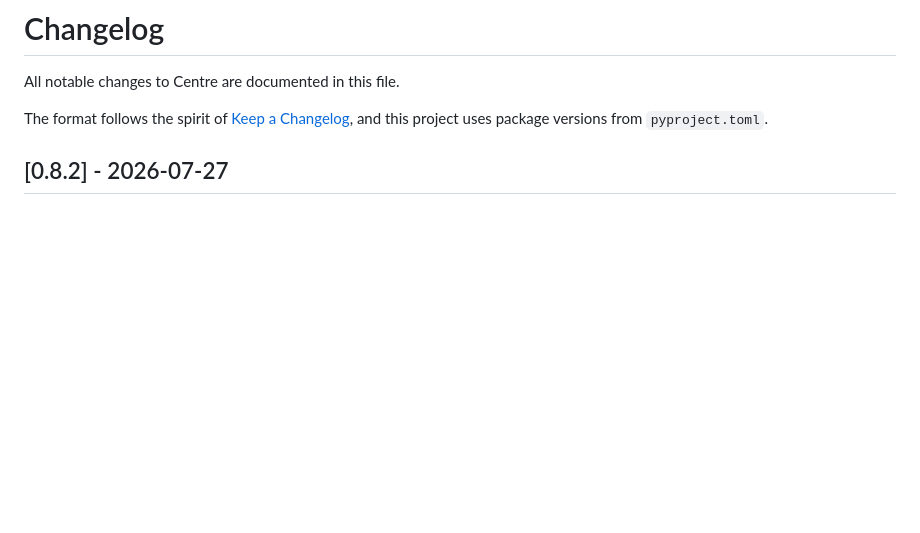
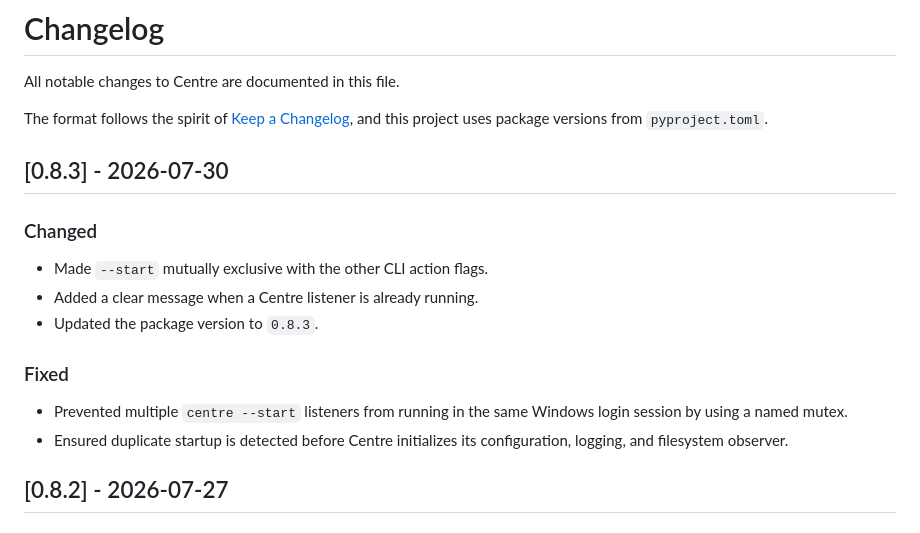
Before and after one commit to JackScott7/centre, a Markdown page: CHANGELOG.md, the part around the change. Rendered like a GitHub page; blank space fills up the shorter version.

```diff
--- a/CHANGELOG.md
+++ b/CHANGELOG.md
@@ -4,6 +4,19 @@ All notable changes to Centre are documented in this file.
 
 The format follows the spirit of [Keep a Changelog](https://keepachangelog.com/en/1.1.0/),
 and this project uses package versions from `pyproject.toml`.
+
+## [0.8.3] - 2026-07-30
+
+### Changed
+
+- Made `--start` mutually exclusive with the other CLI action flags.
+- Added a clear message when a Centre listener is already running.
+- Updated the package version to `0.8.3`.
+
+### Fixed
+
+- Prevented multiple `centre --start` listeners from running in the same Windows login session by using a named mutex.
+- Ensured duplicate startup is detected before Centre initializes its configuration, logging, and filesystem observer.
 
 ## [0.8.2] - 2026-07-27
 
```
Also changed, not shown: README.md (+52 -31 lines).
